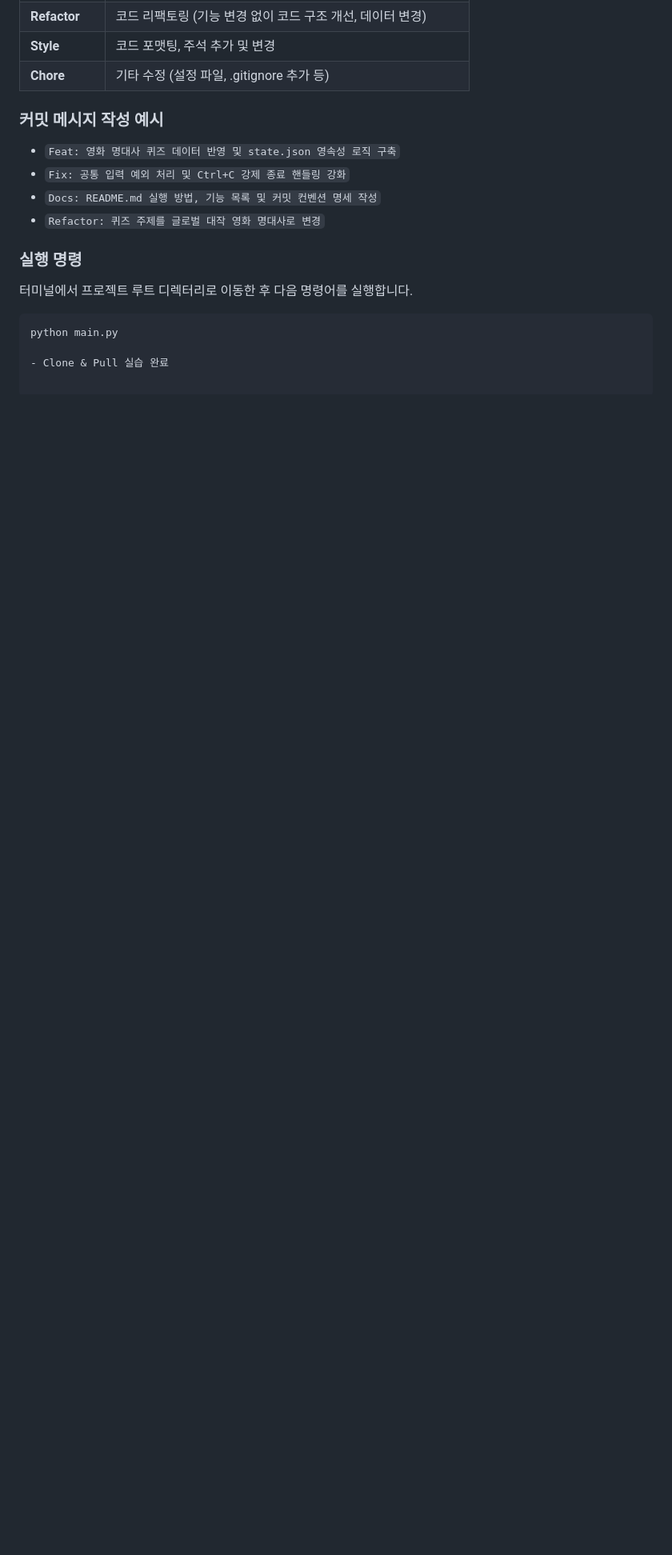
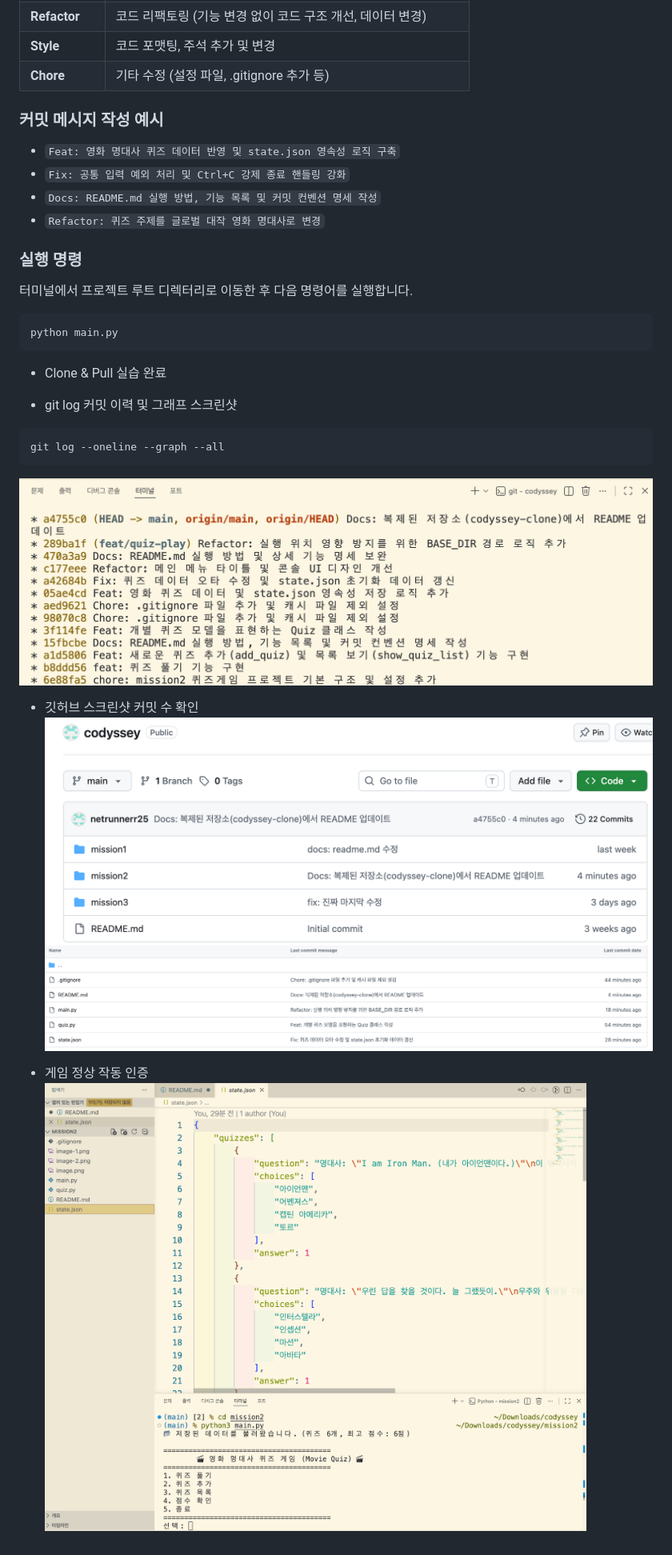
Before and after one commit to netrunnerr25/codyssey, a Markdown page: mission2/README.md, the part around the change. Shown: that part at 80% size. Drawn GitHub-style; pictures changed too: mission2/image-1.png (added), mission2/image-2.png (added), mission2/image-3.png (added); blank space fills up the shorter version.

Commit message:
docs: 리드미 수정

````diff
--- a/mission2/README.md
+++ b/mission2/README.md
@@ -56,5 +56,19 @@
 터미널에서 프로젝트 루트 디렉터리로 이동한 후 다음 명령어를 실행합니다.
 ```bash
 python main.py
+```
 
 - Clone & Pull 실습 완료
+
+- git log 커밋 이력 및 그래프 스크린샷
+```
+git log --oneline --graph --all
+```
+![alt text](image.png)
+
+- 깃허브 스크린샷 커밋 수 확인
+![alt text](image-1.png)
+![alt text](image-2.png)
+
+- 게임 정상 작동 인증
+![alt text](image-3.png)
````
